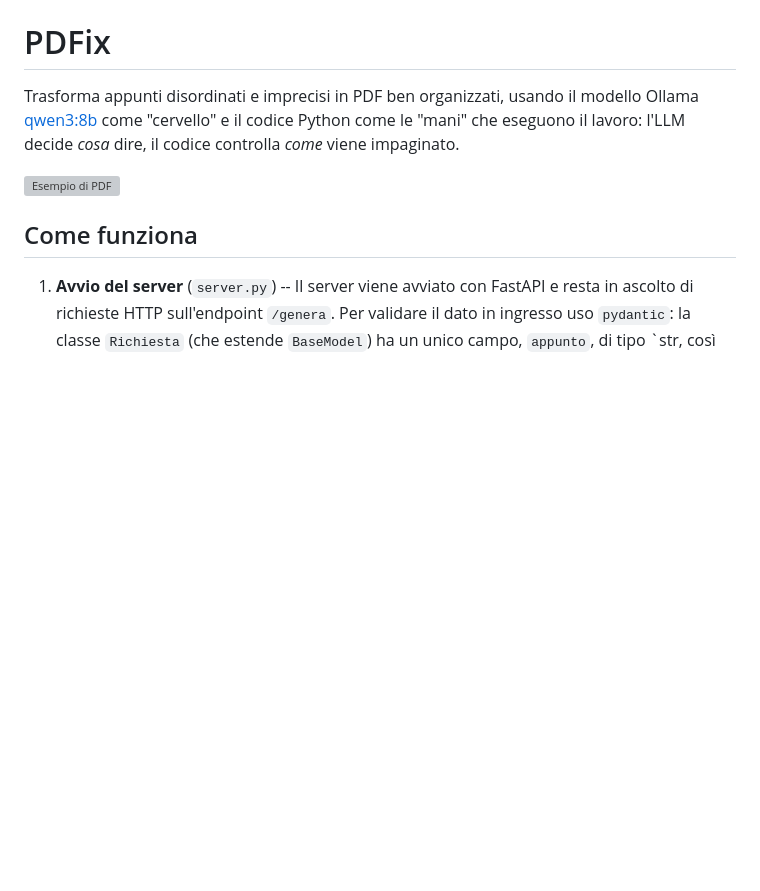
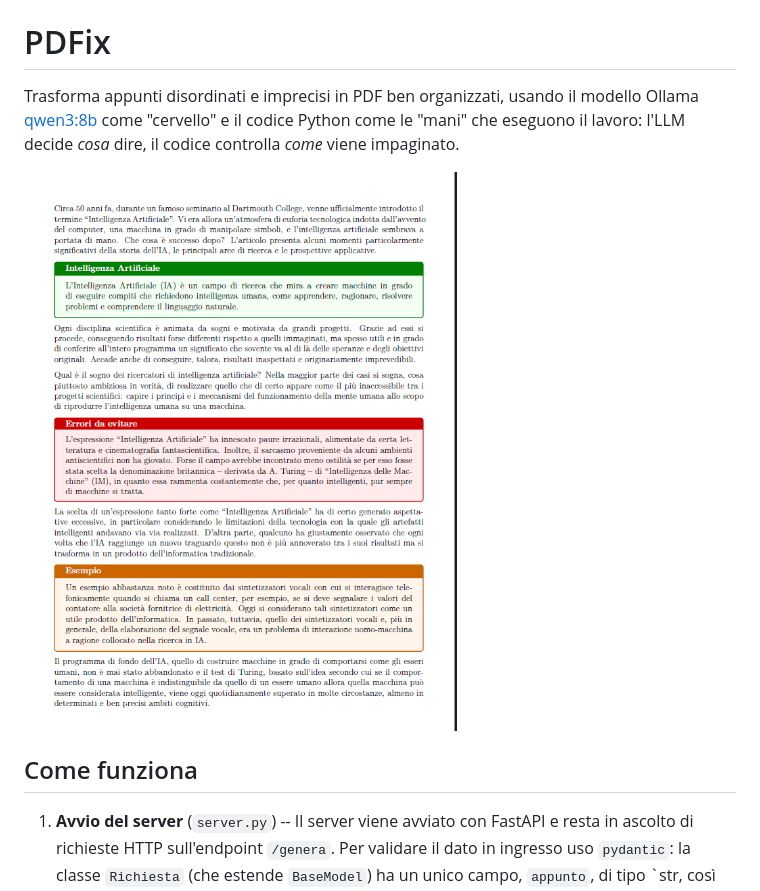
Before and after one commit to ironsakit/PDFix, a Markdown page: README.md, the part around the change. Drawn GitHub-style; blank space fills up the shorter version; grey boxes are pictures that could not be loaded.

```diff
--- a/README.md
+++ b/README.md
@@ -2,7 +2,7 @@
 
 Trasforma appunti disordinati e imprecisi in PDF ben organizzati, usando il modello Ollama [qwen3:8b](https://ollama.com/library/qwen3:8b) come "cervello" e il codice Python come le "mani" che eseguono il lavoro: l'LLM decide *cosa* dire, il codice controlla *come* viene impaginato.
 
-![Esempio di PDF](assets/esempio.png)
+![Esempio di PDF](assets/EsempioPDF.png)
 
 ## Come funziona
 
```
